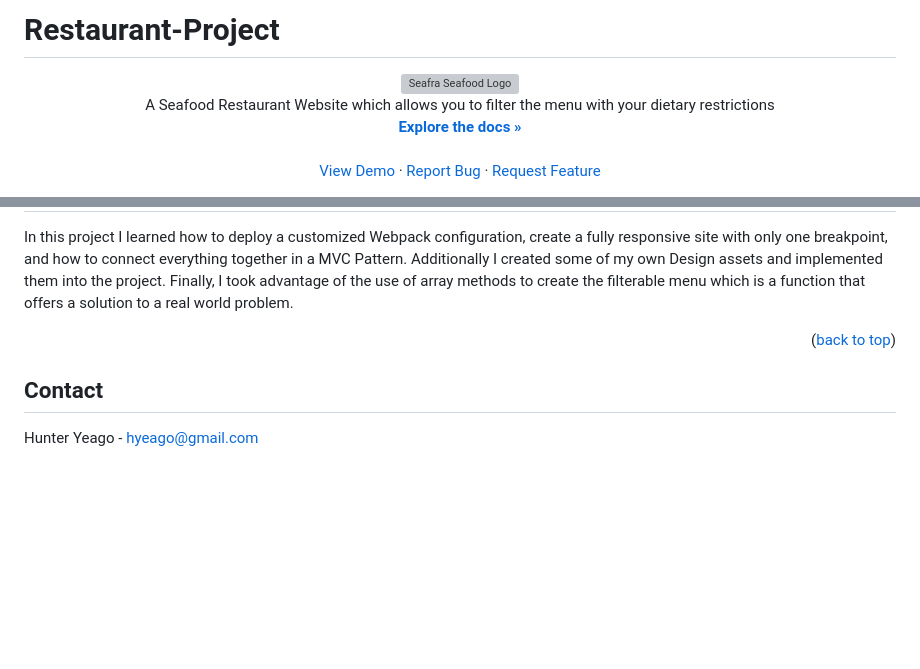
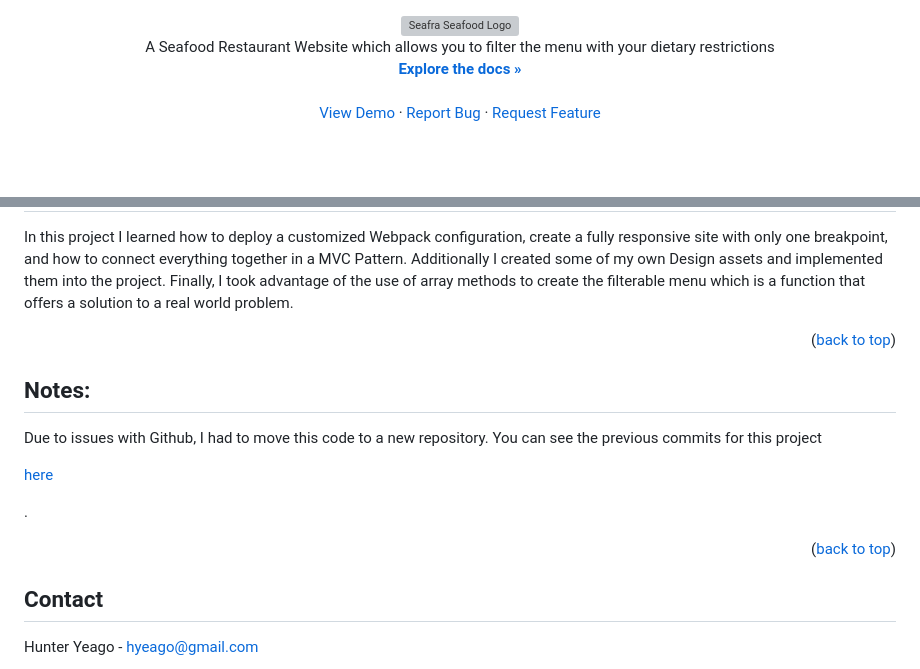
Before and after one commit to hunter-yeago/Seafood-Restaurant, a Markdown page: README.md, 2 parts joined by grey strips. Rendered like a GitHub page; blank space fills up the shorter version; grey boxes are pictures that could not be loaded.

Commit message:
included link to previous repo

```diff
--- a/README.md
+++ b/README.md
@@ -1,5 +1,3 @@
-# Restaurant-Project
-
 <div align="center">
 <a name="readme-top" height="0"></a>
   <a href="https://github.com/hyradar/Seafood-Restaurant">
@@ -83,6 +81,12 @@ In this project I learned how to deploy a customized Webpack configuration, crea
 
 <p align="right">(<a href="#readme-top">back to top</a>)</p>
 
+## Notes:
+
+Due to issues with Github, I had to move this code to a new repository. You can see the previous commits for this project <a href="https://github.com/hyradar/restaurant"><p>here</p></a>.
+
+<p align="right">(<a href="#readme-top">back to top</a>)</p>
+
 ## Contact
 Hunter Yeago - hyeago@gmail.com
 
```
